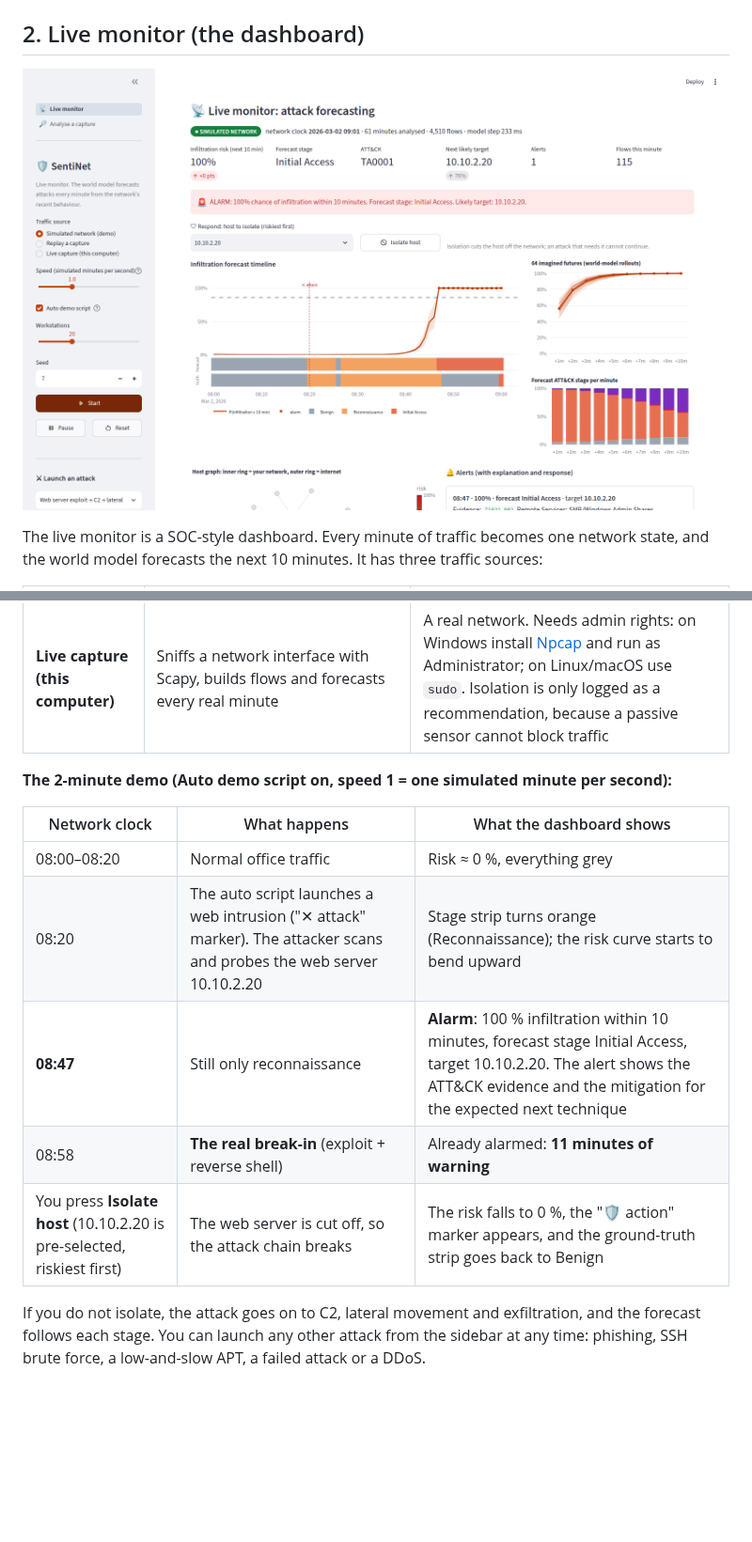
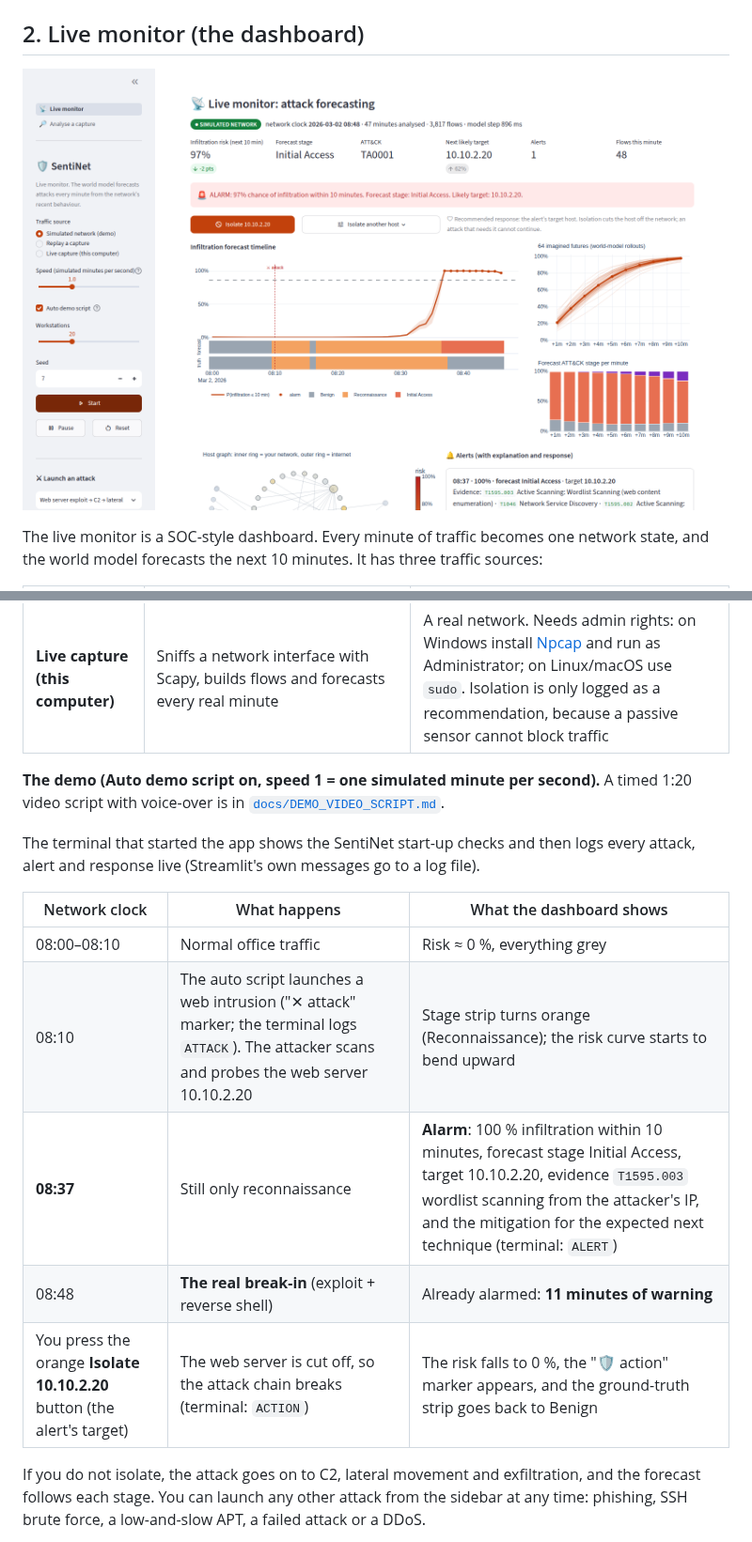
Before and after one commit to Daryl-69/SentiNet, a Markdown page: README.md, 2 parts joined by grey strips. Shown at 94% size. GitHub-like rendering; pictures changed too: docs/img/live_top.png; blank space fills up the shorter version.

```diff
--- a/README.md
+++ b/README.md
@@ -79,15 +79,19 @@ forecasts the next 10 minutes. It has three traffic sources:
 | **Replay a capture** | Any PCAP/PCAPNG or flow CSV (CIC-IDS, CTU-13, UNSW-NB15, SentiNet) played back as if it were live, 0.5–3 minutes per second | Showing a real dataset "live" |
 | **Live capture (this computer)** | Sniffs a network interface with Scapy, builds flows and forecasts every real minute | A real network. Needs admin rights: on Windows install [Npcap](https://npcap.com) and run as Administrator; on Linux/macOS use `sudo`. Isolation is only logged as a recommendation, because a passive sensor cannot block traffic |
 
-**The 2-minute demo (Auto demo script on, speed 1 = one simulated minute per second):**
+**The demo (Auto demo script on, speed 1 = one simulated minute per second).** A timed 1:20 video script with
+voice-over is in [`docs/DEMO_VIDEO_SCRIPT.md`](docs/DEMO_VIDEO_SCRIPT.md).
+
+The terminal that started the app shows the SentiNet start-up checks and then logs every attack, alert and
+response live (Streamlit's own messages go to a log file).
 
 | Network clock | What happens | What the dashboard shows |
 |---|---|---|
-| 08:00–08:20 | Normal office traffic | Risk ≈ 0 %, everything grey |
-| 08:20 | The auto script launches a web intrusion ("✕ attack" marker). The attacker scans and probes the web server 10.10.2.20 | Stage strip turns orange (Reconnaissance); the risk curve starts to bend upward |
-| **08:47** | Still only reconnaissance | **Alarm**: 100 % infiltration within 10 minutes, forecast stage Initial Access, target 10.10.2.20. The alert shows the ATT&CK evidence and the mitigation for the expected next technique |
-| 08:58 | **The real break-in** (exploit + reverse shell) | Already alarmed: **11 minutes of warning** |
-| You press **Isolate host** (10.10.2.20 is pre-selected, riskiest first) | The web server is cut off, so the attack chain breaks | The risk falls to 0 %, the "🛡 action" marker appears, and the ground-truth strip goes back to Benign |
+| 08:00–08:10 | Normal office traffic | Risk ≈ 0 %, everything grey |
+| 08:10 | The auto script launches a web intrusion ("✕ attack" marker; the terminal logs `ATTACK`). The attacker scans and probes the web server 10.10.2.20 | Stage strip turns orange (Reconnaissance); the risk curve starts to bend upward |
+| **08:37** | Still only reconnaissance | **Alarm**: 100 % infiltration within 10 minutes, forecast stage Initial Access, target 10.10.2.20, evidence `T1595.003` wordlist scanning from the attacker's IP, and the mitigation for the expected next technique (terminal: `ALERT`) |
+| 08:48 | **The real break-in** (exploit + reverse shell) | Already alarmed: **11 minutes of warning** |
+| You press the orange **Isolate 10.10.2.20** button (the alert's target) | The web server is cut off, so the attack chain breaks (terminal: `ACTION`) | The risk falls to 0 %, the "🛡 action" marker appears, and the ground-truth strip goes back to Benign |
 
 If you do not isolate, the attack goes on to C2, lateral movement and exfiltration, and the forecast follows each stage.
 You can launch any other attack from the sidebar at any time: phishing, SSH brute force, a low-and-slow APT, a
```
Also changed, not shown: docs/DEMO_VIDEO_SCRIPT.md (added, +64 -0 lines), docs/SentiNet_Explained.md (+8 -7 lines), docs/img/live_bottom.png, docs/img/live_isolated.png, docs/img/live_middle.png, 11 other files.
